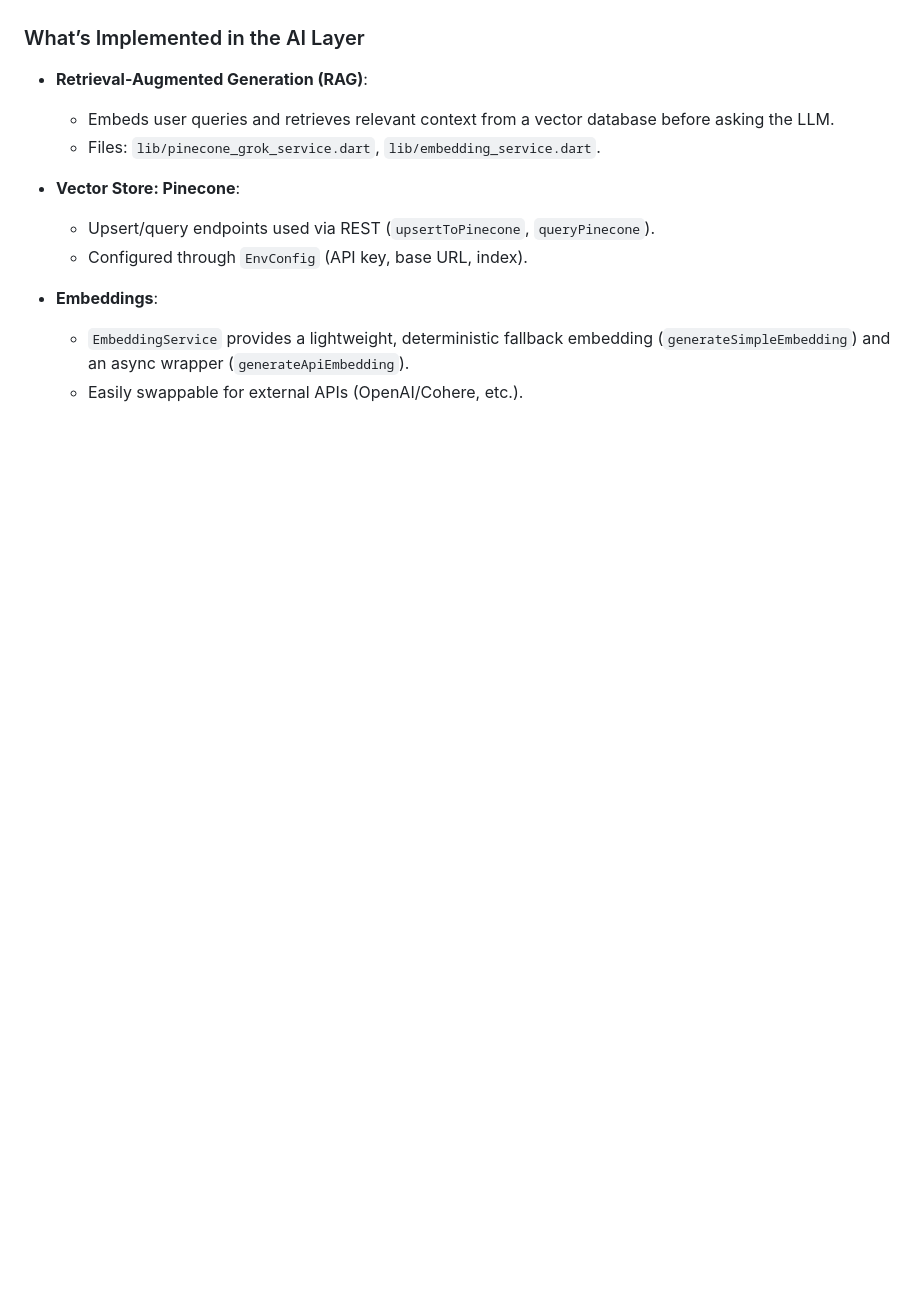
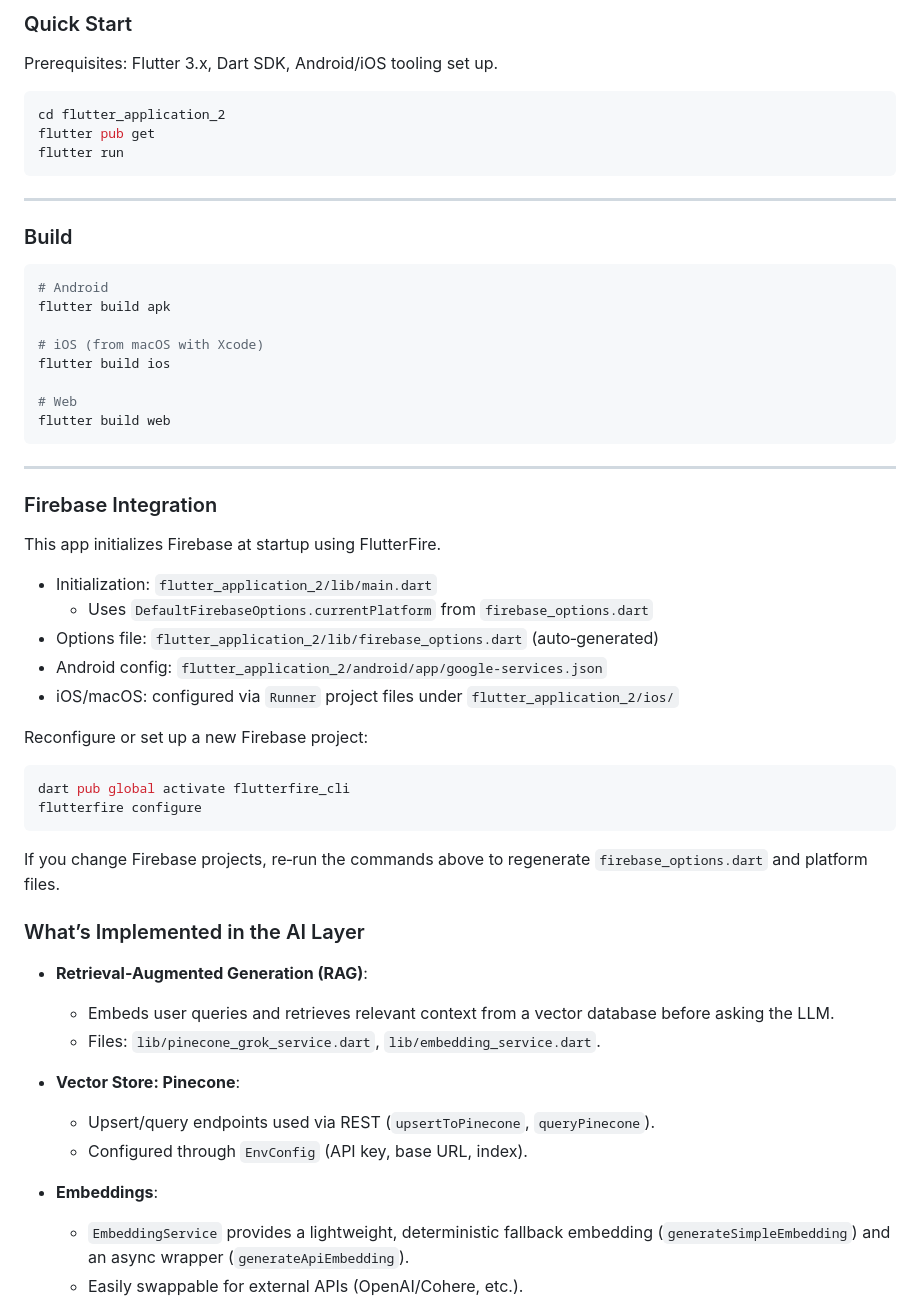
Before and after one commit to Yashwant00CR7/hydroflow, a Markdown page: README.md, the part around one of its changes. GitHub-like rendering; blank space fills up the shorter version.

````diff
--- a/README.md
+++ b/README.md
@@ -7,3 +25,48 @@ This is an ongoing project. Future work includes AI-driven automatic UI changes
+### Quick Start
+
+Prerequisites: Flutter 3.x, Dart SDK, Android/iOS tooling set up.
+
+```bash
+cd flutter_application_2
+flutter pub get
+flutter run
+```
+
+---
+
+### Build
+
+```bash
+# Android
+flutter build apk
+
+# iOS (from macOS with Xcode)
+flutter build ios
+
+# Web
+flutter build web
+```
+
+---
+
+### Firebase Integration
+
+This app initializes Firebase at startup using FlutterFire.
+
+- Initialization: `flutter_application_2/lib/main.dart`
+  - Uses `DefaultFirebaseOptions.currentPlatform` from `firebase_options.dart`
+- Options file: `flutter_application_2/lib/firebase_options.dart` (auto‑generated)
+- Android config: `flutter_application_2/android/app/google-services.json`
+- iOS/macOS: configured via `Runner` project files under `flutter_application_2/ios/`
+
+Reconfigure or set up a new Firebase project:
+
+```bash
+dart pub global activate flutterfire_cli
+flutterfire configure
+```
+
+If you change Firebase projects, re‑run the commands above to regenerate `firebase_options.dart` and platform files.
 
 ### What’s Implemented in the AI Layer
 - **Retrieval-Augmented Generation (RAG)**:
````
Also changed, not shown: other parts of README.md (+83 -29 lines).
